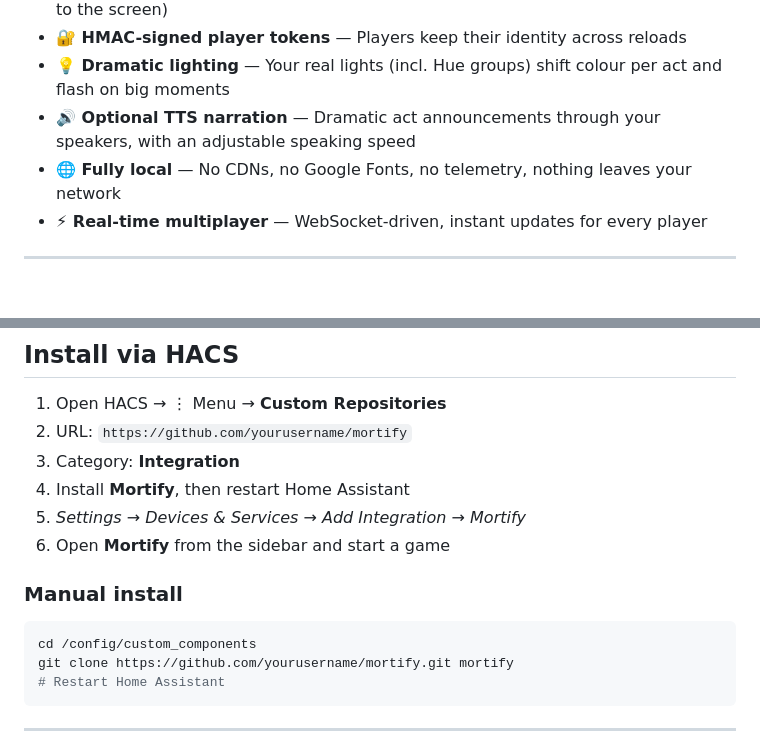
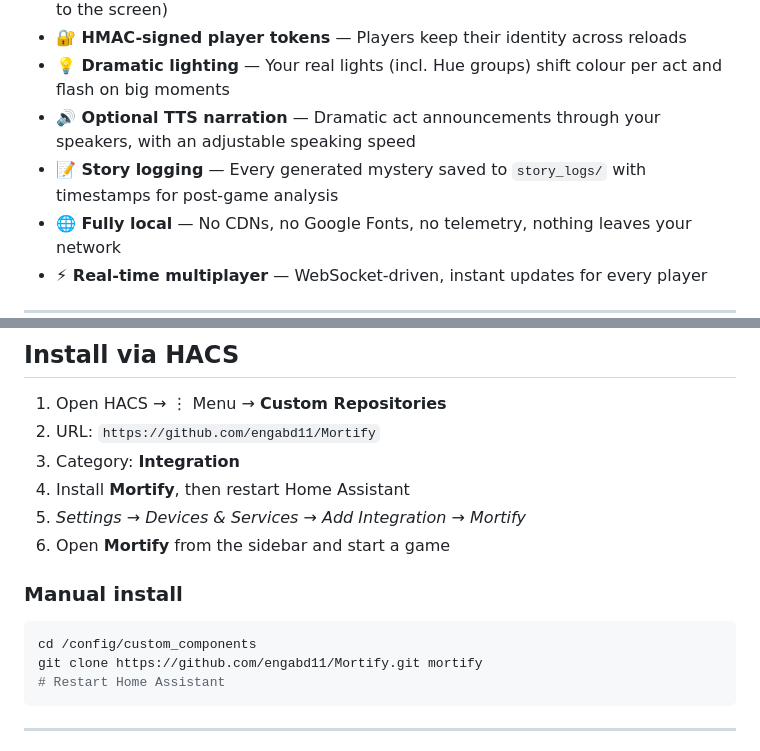
Before and after one commit to engabd11/Mortify, a Markdown page: README.md, 2 parts joined by grey strips. GitHub-like rendering; blank space fills up the shorter version.

Commit message:
Update README: add CI badge, version badge, story logging, fix URLs

````diff
--- a/README.md
+++ b/README.md
@@ -28,6 +30,7 @@ Mortify turns your smart home into a live murder mystery. A local AI — any con
 - **🔐 HMAC-signed player tokens** — Players keep their identity across reloads
 - **💡 Dramatic lighting** — Your real lights (incl. Hue groups) shift colour per act and flash on big moments
 - **🔊 Optional TTS narration** — Dramatic act announcements through your speakers, with an adjustable speaking speed
+- **📝 Story logging** — Every generated mystery saved to `story_logs/` with timestamps for post-game analysis
 - **🌐 Fully local** — No CDNs, no Google Fonts, no telemetry, nothing leaves your network
 - **⚡ Real-time multiplayer** — WebSocket-driven, instant updates for every player
 
@@ -44,7 +47,7 @@ Mortify turns your smart home into a live murder mystery. A local AI — any con
 ## Install via HACS
 
 1. Open HACS → ⋮ Menu → **Custom Repositories**
-2. URL: `https://github.com/yourusername/mortify`
+2. URL: `https://github.com/engabd11/Mortify`
 3. Category: **Integration**
 4. Install **Mortify**, then restart Home Assistant
 5. *Settings → Devices & Services → Add Integration → Mortify*
@@ -54,7 +57,7 @@ Mortify turns your smart home into a live murder mystery. A local AI — any con
 
 ```bash
 cd /config/custom_components
-git clone https://github.com/yourusername/mortify.git mortify
+git clone https://github.com/engabd11/Mortify.git mortify
 # Restart Home Assistant
 ```
 
````
Also changed, not shown: other parts of README.md (+2 -0 lines).
